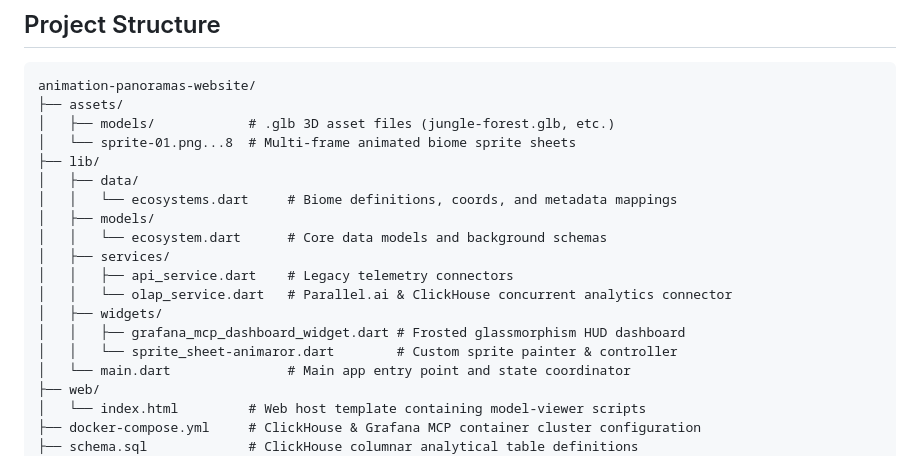
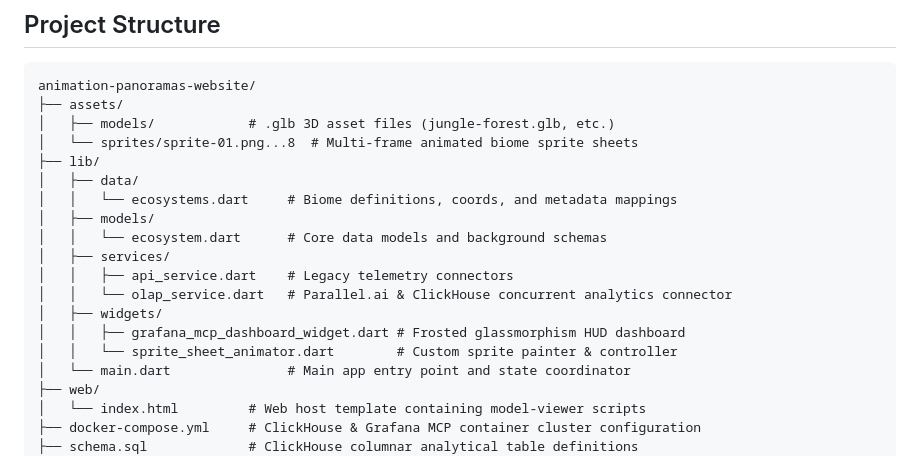
Before and after one commit to techplanshetyapps/animation-panoramas-website, a Markdown page: README.md, the part around the change. GitHub-like rendering.

Commit message:
Update in README for sprite assets

```diff
--- a/README.md
+++ b/README.md
@@ -25,7 +25,7 @@ An advanced, responsive 3D and 2D ecosystem and panorama explorer built with Flu
 animation-panoramas-website/
 ├── assets/
 │   ├── models/            # .glb 3D asset files (jungle-forest.glb, etc.)
-│   └── sprite-01.png...8  # Multi-frame animated biome sprite sheets
+│   └── sprites/sprite-01.png...8  # Multi-frame animated biome sprite sheets
 ├── lib/
 │   ├── data/
 │   │   └── ecosystems.dart     # Biome definitions, coords, and metadata mappings
@@ -36,7 +36,7 @@ animation-panoramas-website/
 │   │   └── olap_service.dart   # Parallel.ai & ClickHouse concurrent analytics connector
 │   ├── widgets/
 │   │   ├── grafana_mcp_dashboard_widget.dart # Frosted glassmorphism HUD dashboard
-│   │   └── sprite_sheet-animaror.dart        # Custom sprite painter & controller
+│   │   └── sprite_sheet_animator.dart        # Custom sprite painter & controller
 │   └── main.dart               # Main app entry point and state coordinator
 ├── web/
 │   └── index.html         # Web host template containing model-viewer scripts
```
